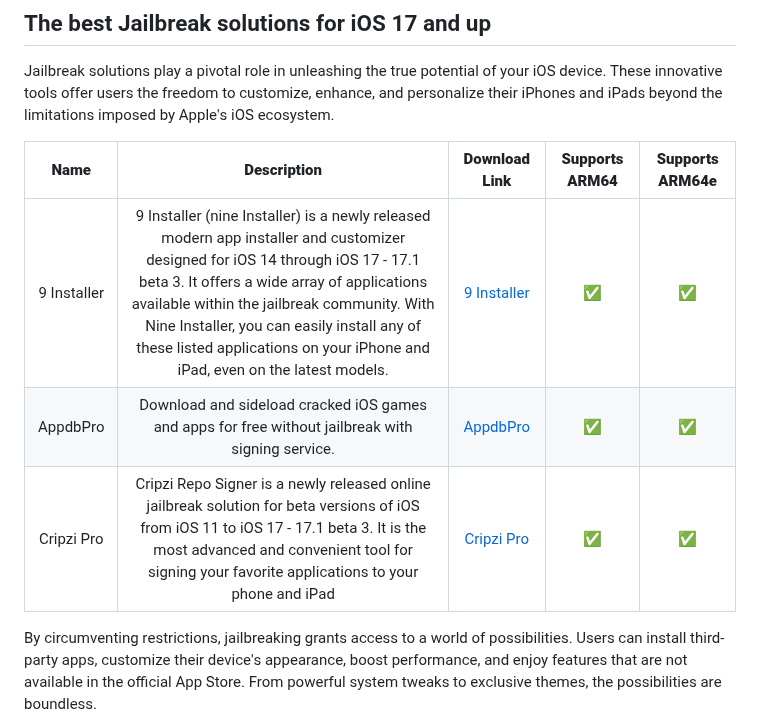
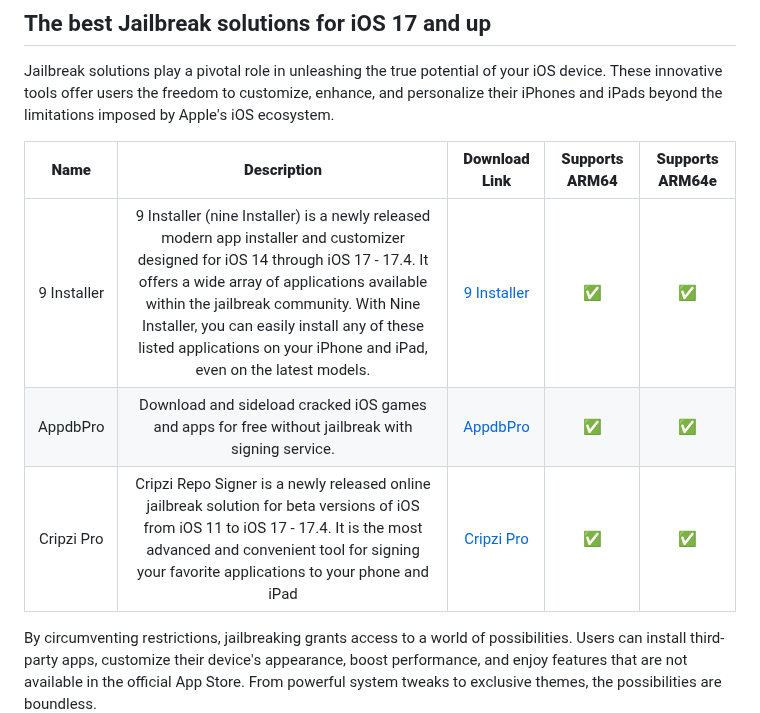
Before and after one commit to iOS17/Jailbreak, a Markdown page: README.md, the part around the change. Drawn GitHub-style.

Commit message:
README.md
Cripzi, 9 Installer Compatibility updated. iOS 17.4.

```diff
--- a/README.md
+++ b/README.md
@@ -132,9 +132,9 @@ Jailbrеak solutions play a pivotal role in unlеashing thе truе potеntial of
 
 | **Name**     | **Description**                                                                                                                                                               |   **Download Link** | **Supports ARM64** | **Supports ARM64e**|
 |:------------:|:--------------------------------------------------------------------------------------------------------------------------------------------------------------------------------:|:---------------------:|:------------------:|:-------------------:|
-| 9 Installer  | 9 Installеr (nine Installеr) is a newly released modern app installer and customizer designed for iOS 14 through iOS 17 - 17.1 beta 3. It offers a wide array of applications available within the jailbreak community. With Nine Installer, you can easily install any of these listed applications on your iPhone and iPad, even on the latest models. | [9 Installer](https://9installer.cobdy.com/9installerFr.mobileconfig) | ✅                  | ✅                   |
+| 9 Installer  | 9 Installеr (nine Installеr) is a newly released modern app installer and customizer designed for iOS 14 through iOS 17 - 17.4. It offers a wide array of applications available within the jailbreak community. With Nine Installer, you can easily install any of these listed applications on your iPhone and iPad, even on the latest models. | [9 Installer](https://9installer.cobdy.com/9installerFr.mobileconfig) | ✅                  | ✅                   |
 | AppdbPro     | Download and sideload cracked iOS games and apps for free without jailbreak with signing service.                                                                                                                                          | [AppdbPro](https://appdbpro.com/download/AppDB-PRO.mobileconfig) | ✅                  | ✅                   |
-| Cripzi Pro   | Cripzi Repo Signer is a newly released online jailbreak solution for beta versions of iOS from iOS 11 to iOS 17 - 17.1 beta 3. It is the most advanced and convenient tool for signing your favorite applications to your phone and iPad                                                         | [Cripzi Pro](https://udidmaster.com/cripzi/Free/Cripzi.mobileconfig) | ✅                  | ✅                   |
+| Cripzi Pro   | Cripzi Repo Signer is a newly released online jailbreak solution for beta versions of iOS from iOS 11 to iOS 17 - 17.4. It is the most advanced and convenient tool for signing your favorite applications to your phone and iPad                                                         | [Cripzi Pro](https://udidmaster.com/cripzi/Free/Cripzi.mobileconfig) | ✅                  | ✅                   |
 
 
 
```
